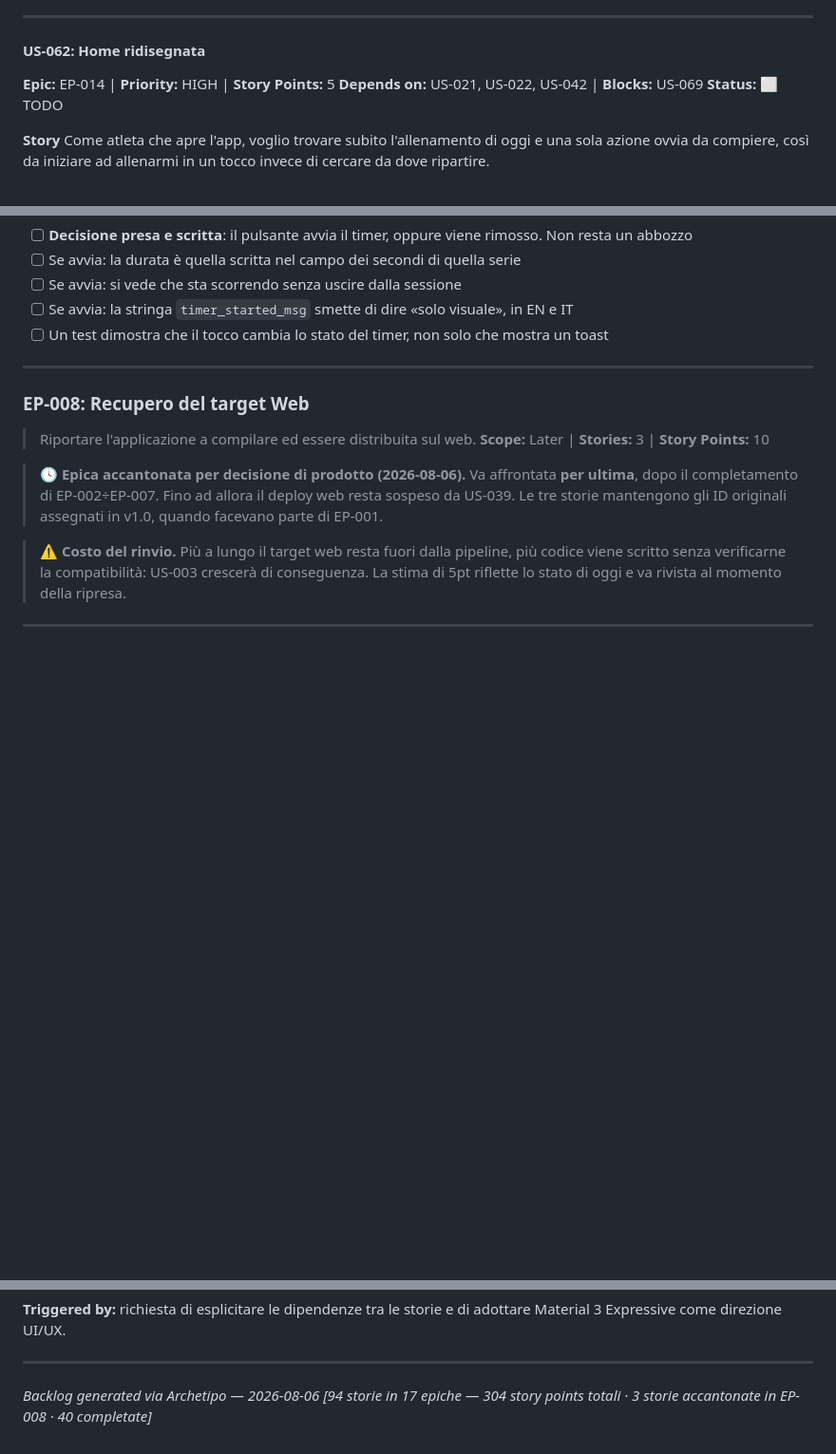
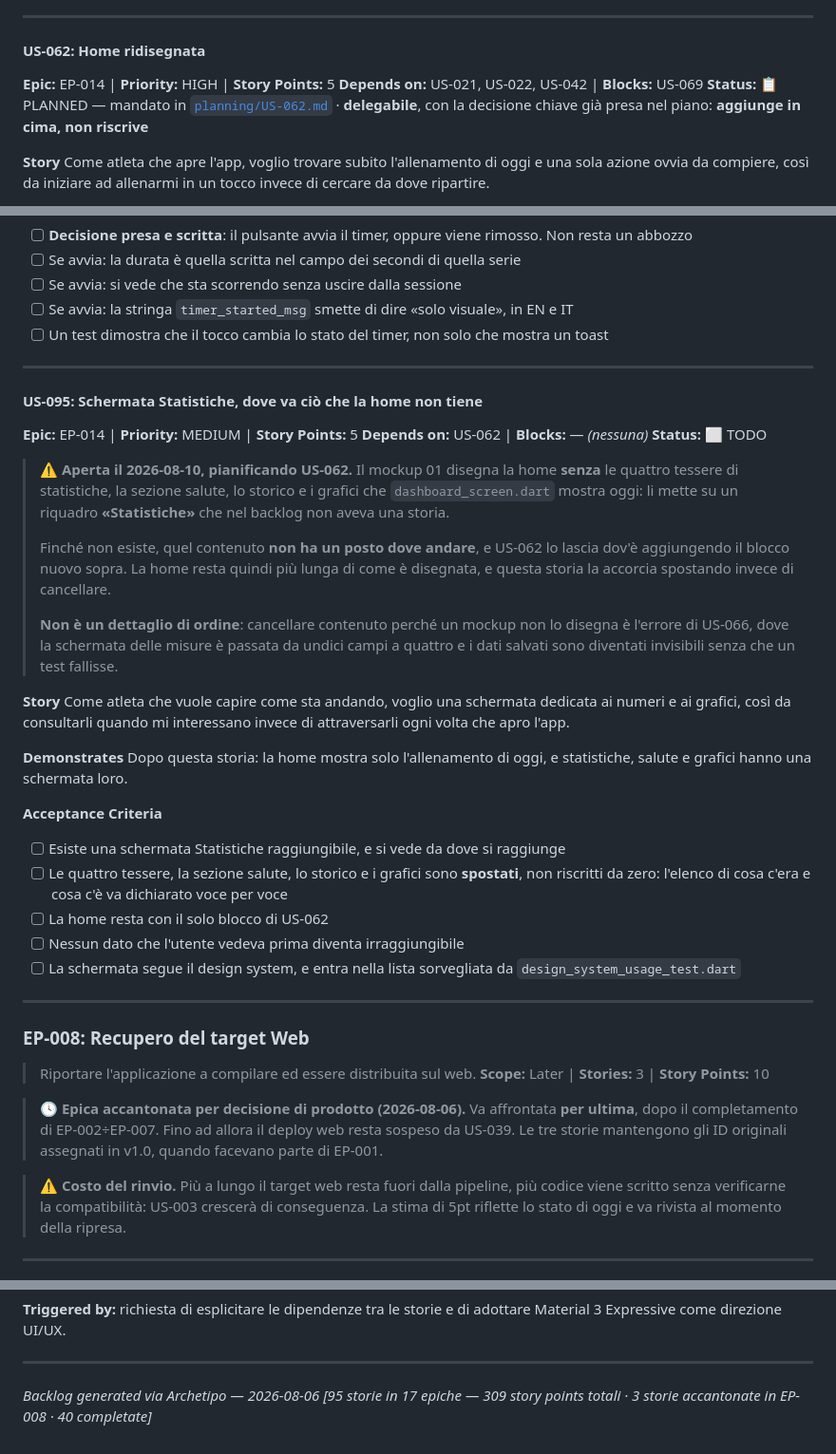
Before and after one commit to SimoFerre98/GymFlow, a Markdown page: docs/BACKLOG.md, 3 parts joined by grey strips. Shown at 95% size. Rendered like a GitHub page; blank space fills up the shorter version.

```diff
--- a/docs/BACKLOG.md
+++ b/docs/BACKLOG.md
@@ -1717,7 +1717,7 @@ Dopo questa storia: mobilità e sport si registrano con durata, lato e intensit
 
 **Epic:** EP-014 | **Priority:** HIGH | **Story Points:** 5
 **Depends on:** US-021, US-022, US-042 | **Blocks:** US-069
-**Status:** ⬜ TODO
+**Status:** 📋 PLANNED — mandato in [`planning/US-062.md`](planning/US-062.md) · **delegabile**, con la decisione chiave già presa nel piano: **aggiunge in cima, non riscrive**
 
 **Story**
 Come atleta che apre l'app,
@@ -2699,6 +2699,35 @@ Dopo questa storia: il pulsante avvia il conto alla rovescia sui secondi della s
 - [ ] Se avvia: si vede che sta scorrendo senza uscire dalla sessione
 - [ ] Se avvia: la stringa `timer_started_msg` smette di dire «solo visuale», in EN e IT
 - [ ] Un test dimostra che il tocco cambia lo stato del timer, non solo che mostra un toast
+
+---
+
+#### US-095: Schermata Statistiche, dove va ciò che la home non tiene
+
+**Epic:** EP-014 | **Priority:** MEDIUM | **Story Points:** 5
+**Depends on:** US-062 | **Blocks:** —  _(nessuna)_
+**Status:** ⬜ TODO
+
+> ⚠️ **Aperta il 2026-08-10, pianificando US-062.** Il mockup 01 disegna la home **senza** le quattro tessere di statistiche, la sezione salute, lo storico e i grafici che `dashboard_screen.dart` mostra oggi: li mette su un riquadro **«Statistiche»** che nel backlog non aveva una storia.
+>
+> Finché non esiste, quel contenuto **non ha un posto dove andare**, e US-062 lo lascia dov'è aggiungendo il blocco nuovo sopra. La home resta quindi più lunga di come è disegnata, e questa storia la accorcia spostando invece di cancellare.
+>
+> **Non è un dettaglio di ordine**: cancellare contenuto perché un mockup non lo disegna è l'errore di US-066, dove la schermata delle misure è passata da undici campi a quattro e i dati salvati sono diventati invisibili senza che un test fallisse.
+
+**Story**
+Come atleta che vuole capire come sta andando,
+voglio una schermata dedicata ai numeri e ai grafici,
+così da consultarli quando mi interessano invece di attraversarli ogni volta che apro l'app.
+
+**Demonstrates**
+Dopo questa storia: la home mostra solo l'allenamento di oggi, e statistiche, salute e grafici hanno una schermata loro.
+
+**Acceptance Criteria**
+- [ ] Esiste una schermata Statistiche raggiungibile, e si vede da dove si raggiunge
+- [ ] Le quattro tessere, la sezione salute, lo storico e i grafici sono **spostati**, non riscritti da zero: l'elenco di cosa c'era e cosa c'è va dichiarato voce per voce
+- [ ] La home resta con il solo blocco di US-062
+- [ ] Nessun dato che l'utente vedeva prima diventa irraggiungibile
+- [ ] La schermata segue il design system, e entra nella lista sorvegliata da `design_system_usage_test.dart`
 
 ---
 
@@ -2956,4 +2985,4 @@ Aggiornamento più ampio dalla creazione del backlog. Nasce dall'approvazione de
 ---
 
 _Backlog generated via Archetipo — 2026-08-06_
-_[94 storie in 17 epiche — 304 story points totali · 3 storie accantonate in EP-008 · 40 completate]_
+_[95 storie in 17 epiche — 309 story points totali · 3 storie accantonate in EP-008 · 40 completate]_
```
Also changed, not shown: docs/planning/US-062.md (added, +210 -0 lines).
